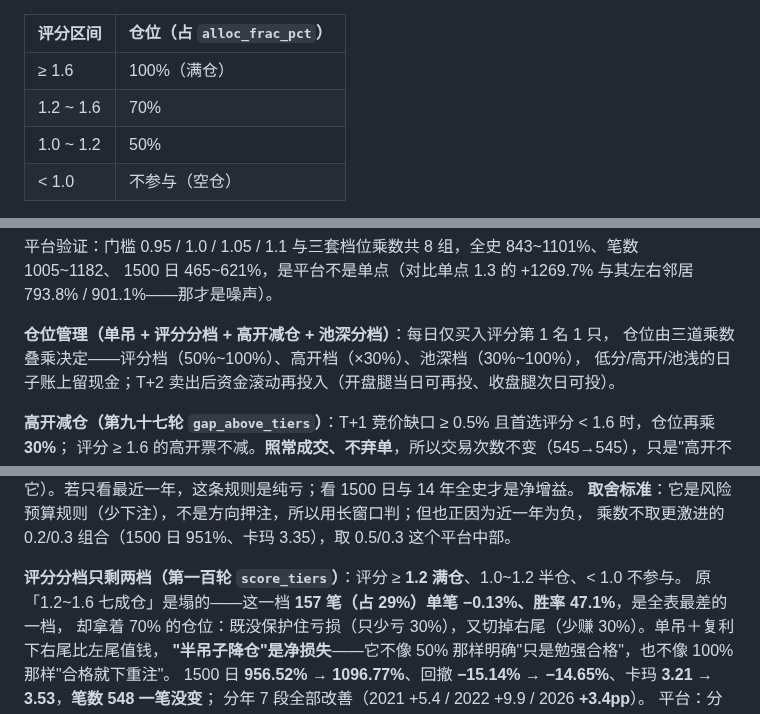
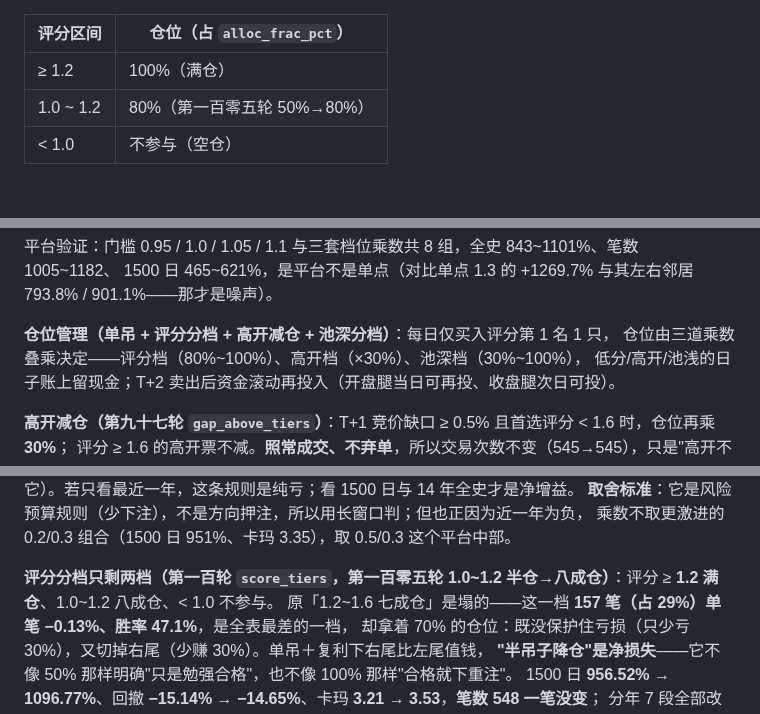
Before and after one commit to 13415837267/nextday-stock-pool, a Markdown page: README.md, 3 parts joined by grey strips. Rendered like a GitHub page; blank space fills up the shorter version.

Commit message:
feat: 评分分档 1.0~1.2 半仓→八成仓 —— 1500日 +2775→+3053%, 卡玛 4.82→4.99; 全史 +18662→+20278, 回撤 -22.21%不变, 卡玛 2.15→2.19

```diff
--- a/README.md
+++ b/README.md
@@ -54,9 +54,8 @@ T+2 日开盘     开盘集合竞价全部卖出, 资金复利滚动
 
 | 评分区间 | 仓位（占 `alloc_frac_pct`） |
 |---|---|
-| ≥ 1.6 | 100%（满仓） |
-| 1.2 ~ 1.6 | 70% |
-| 1.0 ~ 1.2 | 50% |
+| ≥ 1.2 | 100%（满仓） |
+| 1.0 ~ 1.2 | 80%（第一百零五轮 50%→80%） |
 | < 1.0 | 不参与（空仓） |
 
 为什么改：第九十五轮的"1.5 一刀切"单笔质量最好（+0.49%/笔），但**约 6 个交易日才 1 笔**，多数日子
@@ -74,7 +73,7 @@ T+2 日开盘     开盘集合竞价全部卖出, 资金复利滚动
 1500 日 465~621%，是平台不是单点（对比单点 1.3 的 +1269.7% 与其左右邻居 793.8% / 901.1%——那才是噪声）。
 
 **仓位管理（单吊 + 评分分档 + 高开减仓 + 池深分档）**：每日仅买入评分第 1 名 1 只，
-仓位由三道乘数叠乘决定——评分档（50%~100%）、高开档（×30%）、池深档（30%~100%），
+仓位由三道乘数叠乘决定——评分档（80%~100%）、高开档（×30%）、池深档（30%~100%），
 低分/高开/池浅的日子账上留现金；T+2 卖出后资金滚动再投入（开盘腿当日可再投、收盘腿次日可投）。
 
 **高开减仓（第九十七轮 `gap_above_tiers`）**：T+1 竞价缺口 ≥ 0.5% 且首选评分 < 1.6 时，仓位再乘 **30%**；
@@ -128,7 +127,7 @@ T+2 日开盘     开盘集合竞价全部卖出, 资金复利滚动
 **取舍标准**：它是风险预算规则（少下注），不是方向押注，所以用长窗口判；但也正因为近一年为负，
 乘数不取更激进的 0.2/0.3 组合（1500 日 951%、卡玛 3.35），取 0.5/0.3 这个平台中部。
 
-**评分分档只剩两档（第一百轮 `score_tiers`）**：评分 ≥ **1.2 满仓**、1.0~1.2 半仓、< 1.0 不参与。
+**评分分档只剩两档（第一百轮 `score_tiers`，第一百零五轮 1.0~1.2 半仓→八成仓）**：评分 ≥ **1.2 满仓**、1.0~1.2 八成仓、< 1.0 不参与。
 原「1.2~1.6 七成仓」是塌的——这一档 **157 笔（占 29%）单笔 −0.13%、胜率 47.1%**，是全表最差的一档，
 却拿着 70% 的仓位：既没保护住亏损（只少亏 30%），又切掉右尾（少赚 30%）。单吊＋复利下右尾比左尾值钱，
 **"半吊子降仓"是净损失**——它不像 50% 那样明确"只是勉强合格"，也不像 100% 那样"合格就下重注"。
```
